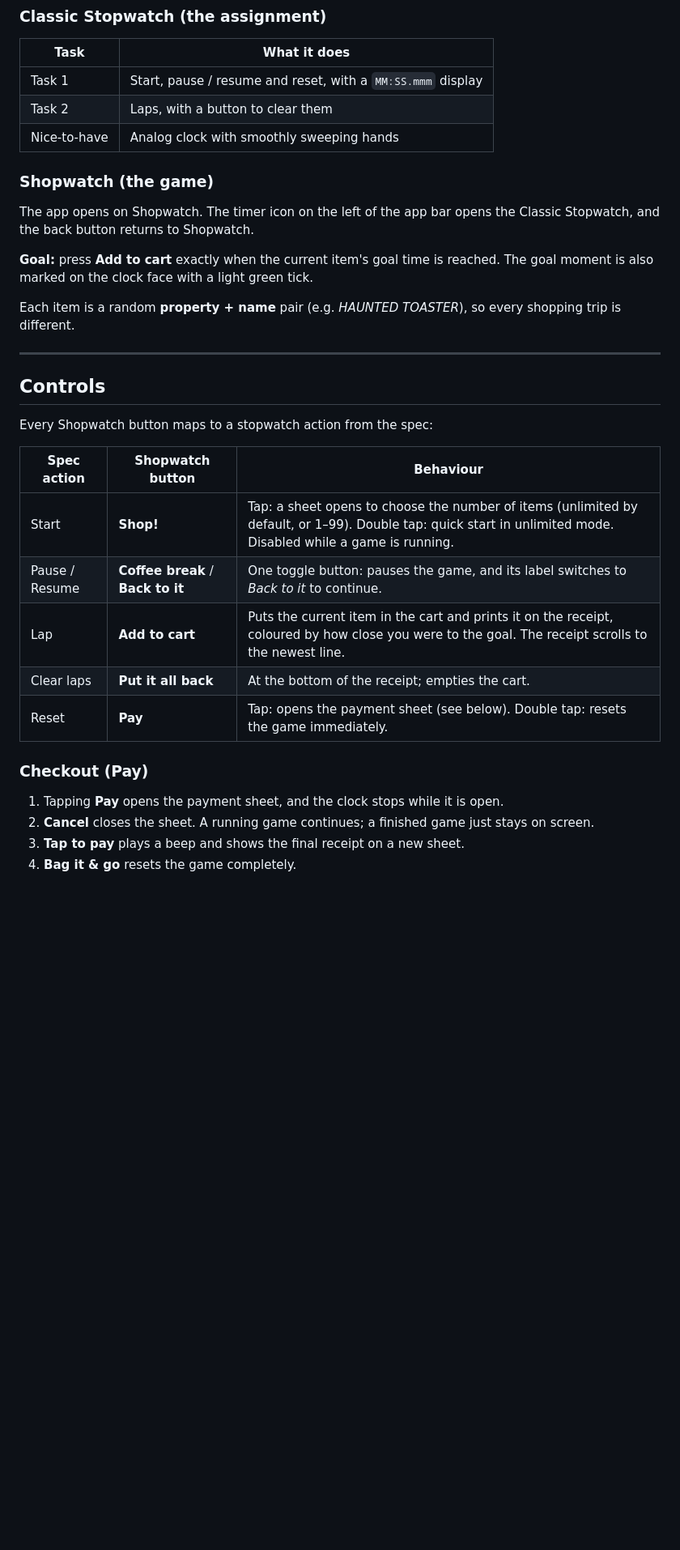
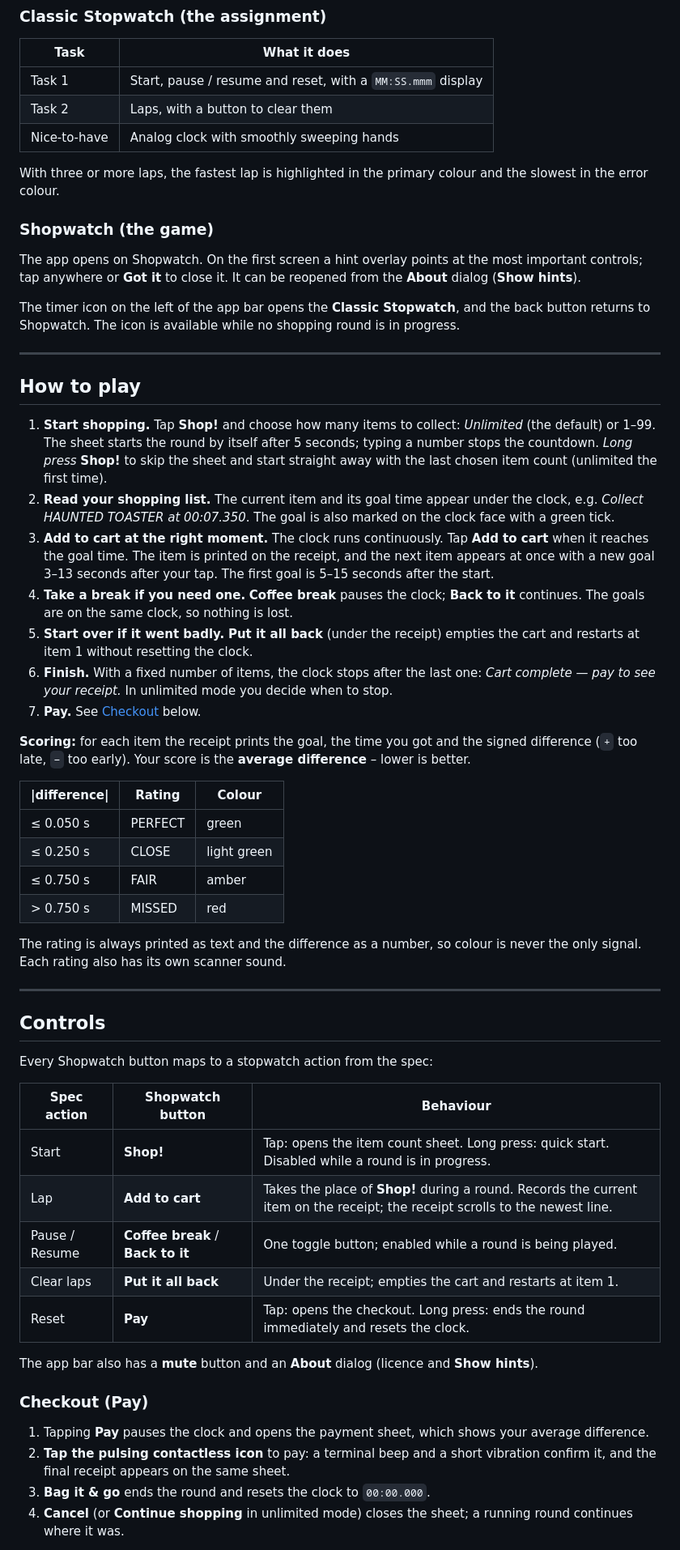
Before and after one commit to mj-homework/swatch, a Markdown page: README.md, the part around one of its changes. Shown at 81% size. Rendered like a GitHub page; blank space fills up the shorter version.

```diff
--- a/README.md
+++ b/README.md
@@ -21,17 +21,58 @@ A Flutter stopwatch app built as a homework assignment. It has two faces:
 | Task 2 | Laps, with a button to clear them |
 | Nice-to-have | Analog clock with smoothly sweeping hands |
 
+With three or more laps, the fastest lap is highlighted in the primary colour
+and the slowest in the error colour.
+
 ### Shopwatch (the game)
 
-The app opens on Shopwatch. The timer icon on the left of the app bar opens the
-Classic Stopwatch, and the back button returns to Shopwatch.
+The app opens on Shopwatch. On the first screen a hint overlay points at the
+most important controls; tap anywhere or **Got it** to close it. It can be
+reopened from the **About** dialog (**Show hints**).
 
-**Goal:** press **Add to cart** exactly when the current item's goal time is
-reached. The goal moment is also marked on the clock face with a light green
-tick.
+The timer icon on the left of the app bar opens the **Classic Stopwatch**, and
+the back button returns to Shopwatch. The icon is available while no shopping
+round is in progress.
 
-Each item is a random **property + name** pair (e.g. *HAUNTED TOASTER*), so
-every shopping trip is different.
+---
+
+## How to play
+
+1. **Start shopping.** Tap **Shop!** and choose how many items to collect:
+   *Unlimited* (the default) or 1–99. The sheet starts the round by itself
+   after 5 seconds; typing a number stops the countdown.
+   *Long press* **Shop!** to skip the sheet and start straight away with the
+   last chosen item count (unlimited the first time).
+2. **Read your shopping list.** The current item and its goal time appear
+   under the clock, e.g. *Collect HAUNTED TOASTER at 00:07.350*. The goal is
+   also marked on the clock face with a green tick.
+3. **Add to cart at the right moment.** The clock runs continuously. Tap
+   **Add to cart** when it reaches the goal time. The item is printed on the
+   receipt, and the next item appears at once with a new goal 3–13 seconds
+   after your tap. The first goal is 5–15 seconds after the start.
+4. **Take a break if you need one.** **Coffee break** pauses the clock;
+   **Back to it** continues. The goals are on the same clock, so nothing is
+   lost.
+5. **Start over if it went badly.** **Put it all back** (under the receipt)
+   empties the cart and restarts at item 1 without resetting the clock.
+6. **Finish.** With a fixed number of items, the clock stops after the last
+   one: *Cart complete — pay to see your receipt.* In unlimited mode you decide
+   when to stop.
+7. **Pay.** See [Checkout](#checkout-pay) below.
+
+**Scoring:** for each item the receipt prints the goal, the time you got and
+the signed difference (`+` too late, `−` too early). Your score is the
+**average difference** – lower is better.
+
+| \|difference\| | Rating | Colour |
+|---|---|---|
+| ≤ 0.050 s | PERFECT | green |
+| ≤ 0.250 s | CLOSE | light green |
+| ≤ 0.750 s | FAIR | amber |
+| > 0.750 s | MISSED | red |
+
+The rating is always printed as text and the difference as a number, so colour
+is never the only signal. Each rating also has its own scanner sound.
 
 ---
 
@@ -41,17 +82,22 @@ Every Shopwatch button maps to a stopwatch action from the spec:
 
 | Spec action | Shopwatch button | Behaviour |
 |---|---|---|
-| Start | **Shop!** | Tap: a sheet opens to choose the number of items (unlimited by default, or 1–99). Double tap: quick start in unlimited mode. Disabled while a game is running. |
-| Pause / Resume | **Coffee break** / **Back to it** | One toggle button: pauses the game, and its label switches to *Back to it* to continue. |
-| Lap | **Add to cart** | Puts the current item in the cart and prints it on the receipt, coloured by how close you were to the goal. The receipt scrolls to the newest line. |
-| Clear laps | **Put it all back** | At the bottom of the receipt; empties the cart. |
-| Reset | **Pay** | Tap: opens the payment sheet (see below). Double tap: resets the game immediately. |
+| Start | **Shop!** | Tap: opens the item count sheet. Long press: quick start. Disabled while a round is in progress. |
+| Lap | **Add to cart** | Takes the place of **Shop!** during a round. Records the current item on the receipt; the receipt scrolls to the newest line. |
+| Pause / Resume | **Coffee break** / **Back to it** | One toggle button; enabled while a round is being played. |
+| Clear laps | **Put it all back** | Under the receipt; empties the cart and restarts at item 1. |
+| Reset | **Pay** | Tap: opens the checkout. Long press: ends the round immediately and resets the clock. |
+
+The app bar also has a **mute** button and an **About** dialog (licence and
+**Show hints**).
 
 ### Checkout (Pay)
 
-1. Tapping **Pay** opens the payment sheet, and the clock stops while it is open.
-2. **Cancel** closes the sheet. A running game continues; a finished game just
-   stays on screen.
-3. **Tap to pay** plays a beep and shows the final receipt on a new sheet.
-4. **Bag it & go** resets the game completely.
+1. Tapping **Pay** pauses the clock and opens the payment sheet, which shows
+   your average difference.
+2. **Tap the pulsing contactless icon** to pay: a terminal beep and a short
+   vibration confirm it, and the final receipt appears on the same sheet.
+3. **Bag it & go** ends the round and resets the clock to `00:00.000`.
+4. **Cancel** (or **Continue shopping** in unlimited mode) closes the sheet;
+   a running round continues where it was.
 
```
Also changed, not shown: other parts of README.md (+62 -33 lines).
